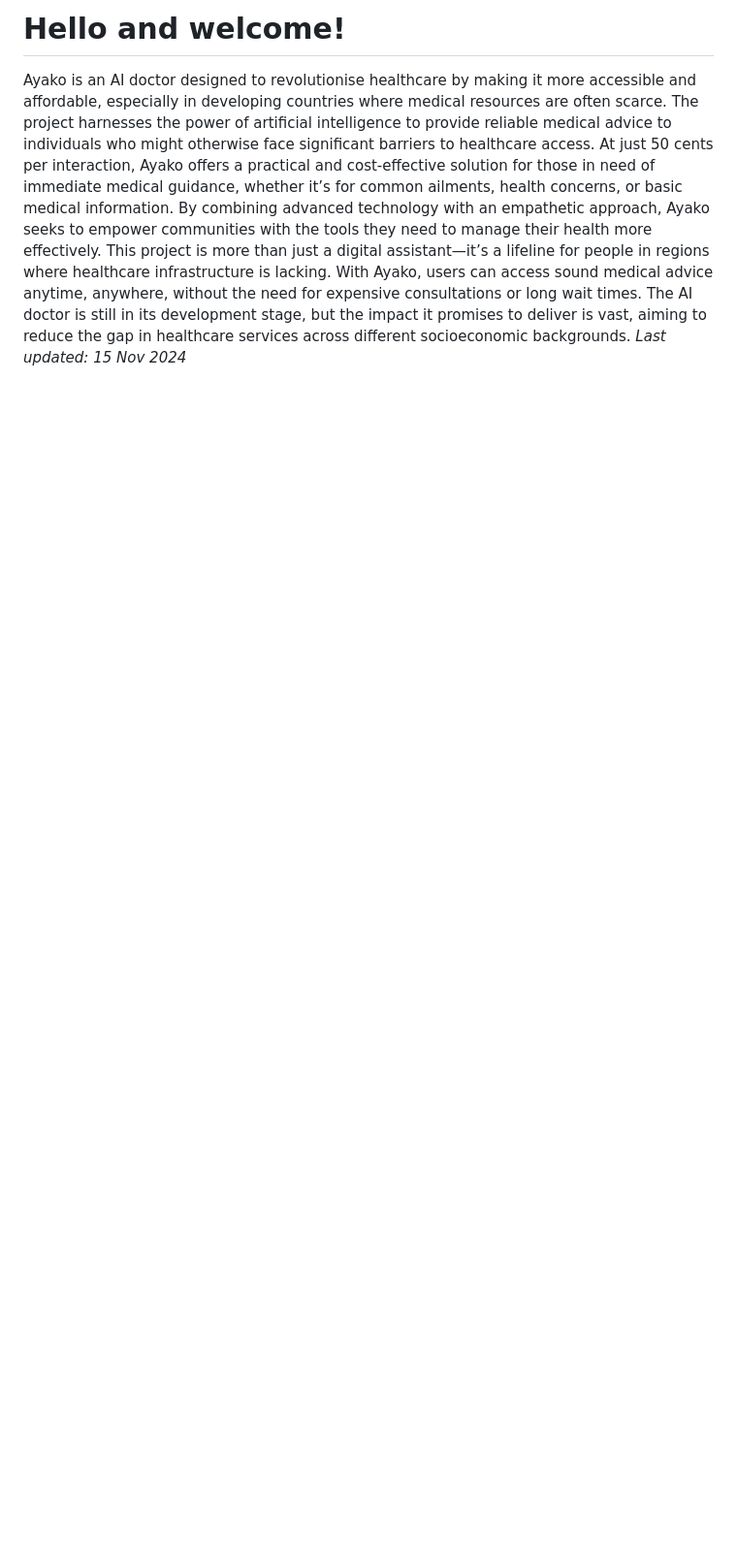
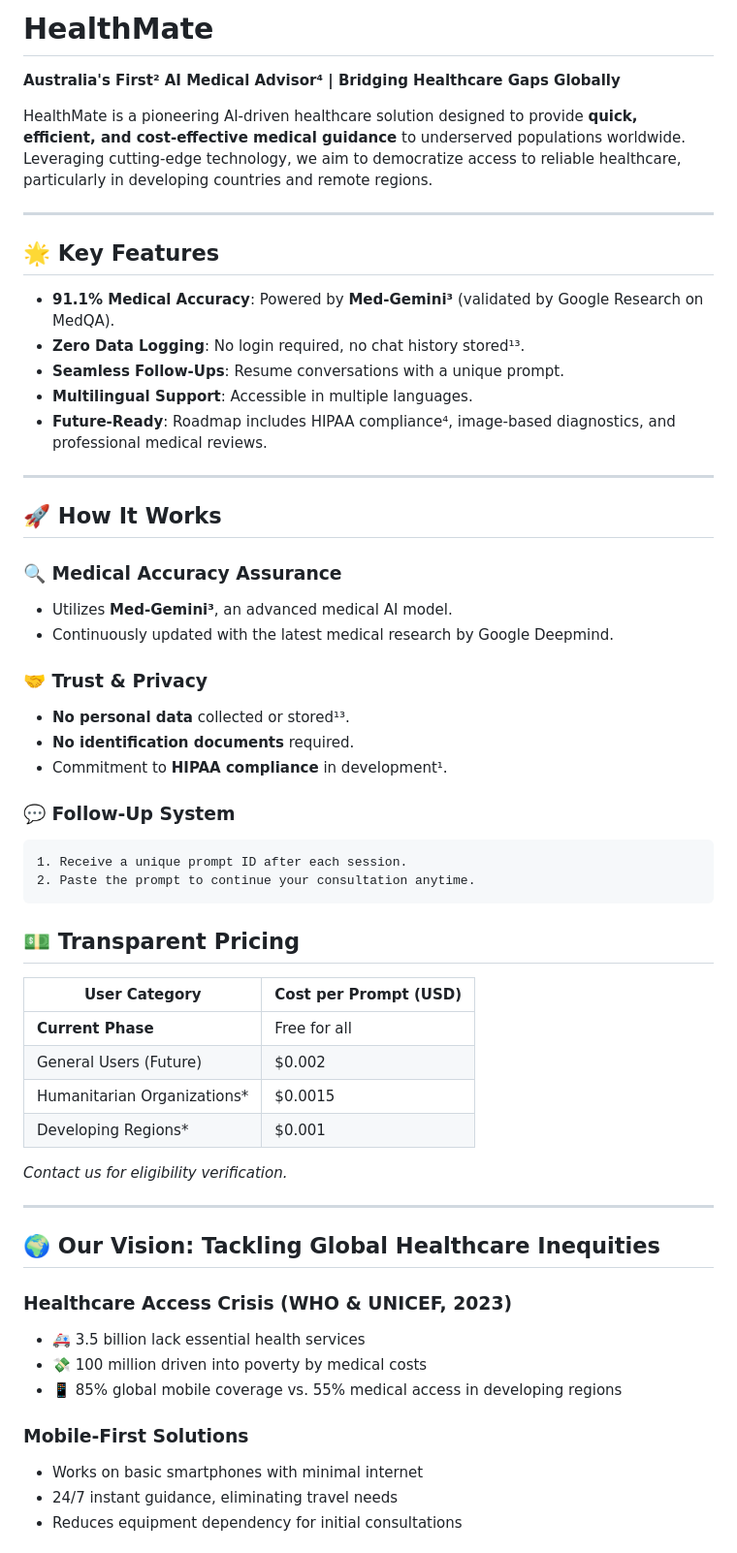
Before and after one commit to kaheichanturtle/Doctor-AI-HealthMate, a Markdown page: README.md, the part around one of its changes. Shown at 97% size. Drawn GitHub-style; blank space fills up the shorter version.

````diff
--- a/README.md
+++ b/README.md
@@ -1,5 +1,58 @@
-# Hello and welcome!
+# HealthMate
 
-Ayako is an AI doctor designed to revolutionise healthcare by making it more accessible and affordable, especially in developing countries where medical resources are often scarce. The project harnesses the power of artificial intelligence to provide reliable medical advice to individuals who might otherwise face significant barriers to healthcare access. At just 50 cents per interaction, Ayako offers a practical and cost-effective solution for those in need of immediate medical guidance, whether it’s for common ailments, health concerns, or basic medical information.
-By combining advanced technology with an empathetic approach, Ayako seeks to empower communities with the tools they need to manage their health more effectively. This project is more than just a digital assistant—it’s a lifeline for people in regions where healthcare infrastructure is lacking. With Ayako, users can access sound medical advice anytime, anywhere, without the need for expensive consultations or long wait times. The AI doctor is still in its development stage, but the impact it promises to deliver is vast, aiming to reduce the gap in healthcare services across different socioeconomic backgrounds.
-_Last updated: 15 Nov 2024_
+**Australia's First² AI Medical Advisor⁴ | Bridging Healthcare Gaps Globally**
+
+
+HealthMate is a pioneering AI-driven healthcare solution designed to provide **quick, efficient, and cost-effective medical guidance** to underserved populations worldwide. Leveraging cutting-edge technology, we aim to democratize access to reliable healthcare, particularly in developing countries and remote regions.
+
+---
+
+## 🌟 Key Features
+- **91.1% Medical Accuracy**: Powered by **Med-Gemini³** (validated by Google Research on MedQA).
+- **Zero Data Logging**: No login required, no chat history stored¹³.
+- **Seamless Follow-Ups**: Resume conversations with a unique prompt.
+- **Multilingual Support**: Accessible in multiple languages.
+- **Future-Ready**: Roadmap includes HIPAA compliance⁴, image-based diagnostics, and professional medical reviews.
+
+---
+
+## 🚀 How It Works
+### 🔍 Medical Accuracy Assurance
+- Utilizes **Med-Gemini³**, an advanced medical AI model.
+- Continuously updated with the latest medical research by Google Deepmind.
+
+### 🤝 Trust & Privacy
+- **No personal data** collected or stored¹³.
+- **No identification documents** required.
+- Commitment to **HIPAA compliance** in development¹.
+
+### 💬 Follow-Up System
+```plaintext
+1. Receive a unique prompt ID after each session.
+2. Paste the prompt to continue your consultation anytime.
+```
+## 💵 Transparent Pricing
+
+| User Category                | Cost per Prompt (USD) |
+|------------------------------|-----------------------|
+| **Current Phase**            | Free for all          |
+| General Users (Future)       | $0.002                |
+| Humanitarian Organizations*  | $0.0015               |
+| Developing Regions*          | $0.001                |
+
+*Contact us for eligibility verification.*
+
+---
+
+## 🌍 Our Vision: Tackling Global Healthcare Inequities
+
+### Healthcare Access Crisis (WHO & UNICEF, 2023)
+- 🚑 3.5 billion lack essential health services
+- 💸 100 million driven into poverty by medical costs
+- 📱 85% global mobile coverage vs. 55% medical access in developing regions
+
+### Mobile-First Solutions
+- Works on basic smartphones with minimal internet
+- 24/7 instant guidance, eliminating travel needs
+- Reduces equipment dependency for initial consultations
+
````
Also changed, not shown: other parts of README.md (+41 -4 lines).
